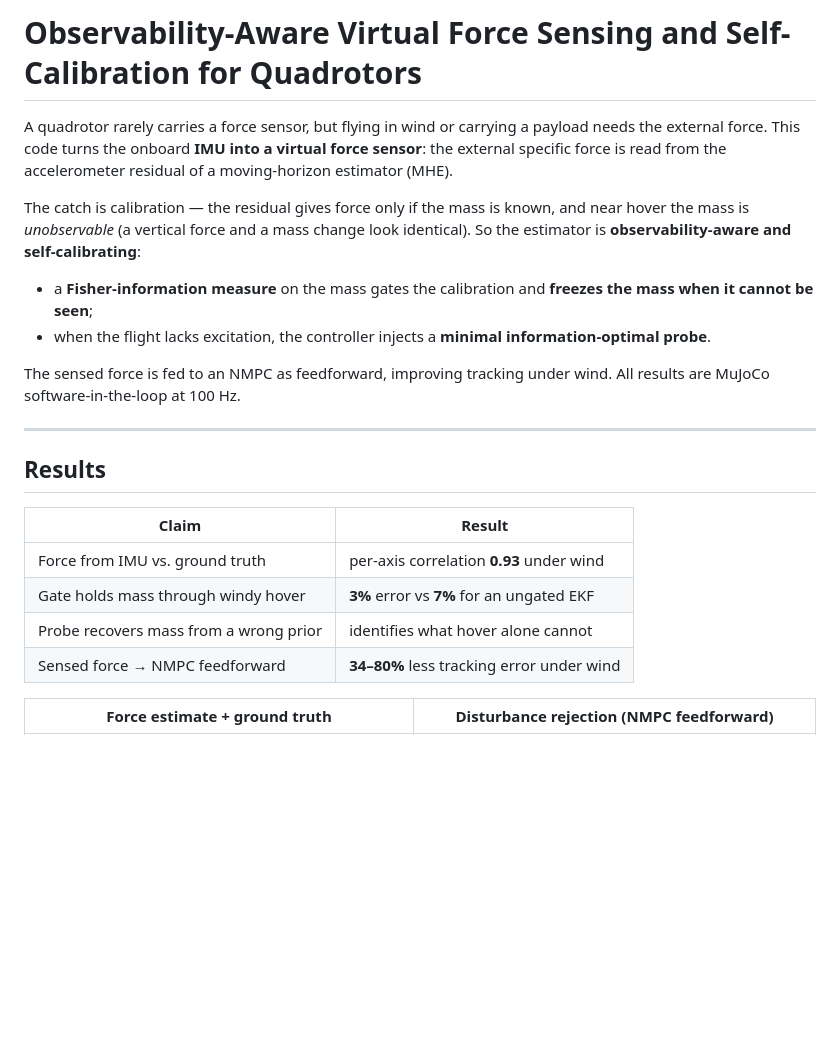
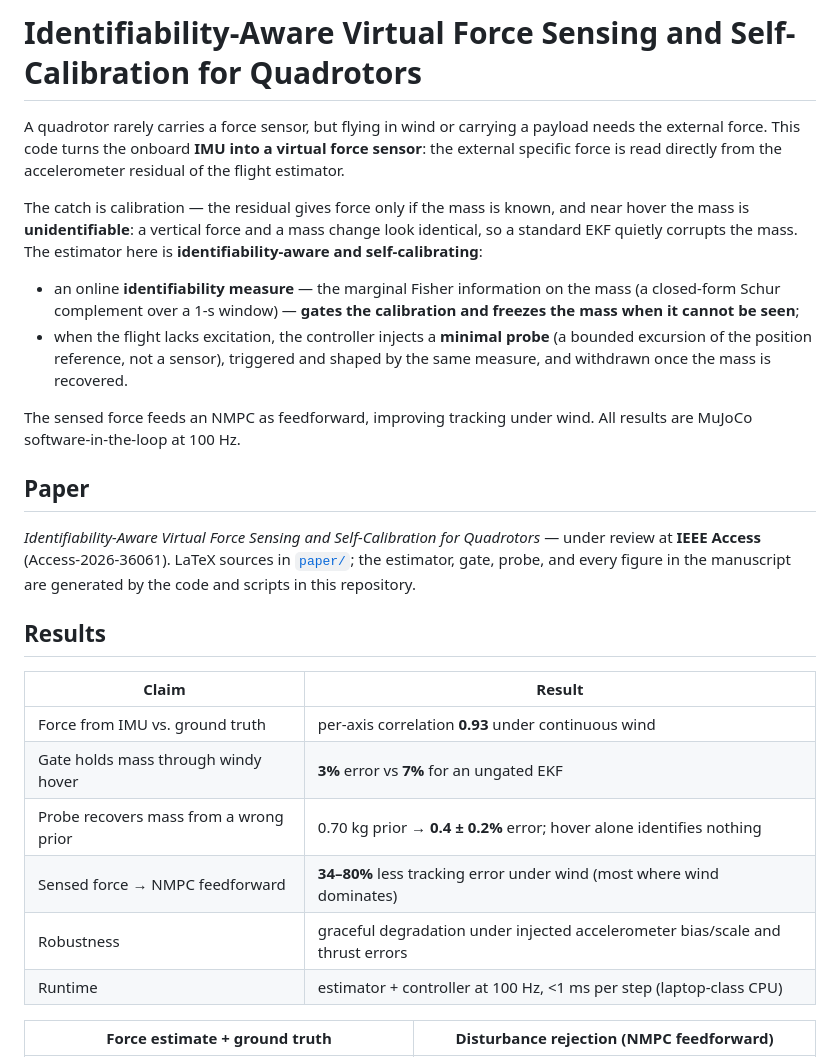
Before and after one commit to bryansgue/observability-aware, a Markdown page: README.md, the part around one of its changes. GitHub-like rendering; blank space fills up the shorter version.

```diff
--- a/README.md
+++ b/README.md
@@ -1,32 +1,42 @@
-# Observability-Aware Virtual Force Sensing and Self-Calibration for Quadrotors
+# Identifiability-Aware Virtual Force Sensing and Self-Calibration for Quadrotors
 
 A quadrotor rarely carries a force sensor, but flying in wind or carrying a
 payload needs the external force. This code turns the onboard **IMU into a
-virtual force sensor**: the external specific force is read from the
-accelerometer residual of a moving-horizon estimator (MHE).
+virtual force sensor**: the external specific force is read directly from the
+accelerometer residual of the flight estimator.
 
 The catch is calibration — the residual gives force only if the mass is known,
-and near hover the mass is *unobservable* (a vertical force and a mass change
-look identical). So the estimator is **observability-aware and self-calibrating**:
+and near hover the mass is **unidentifiable**: a vertical force and a mass
+change look identical, so a standard EKF quietly corrupts the mass. The
+estimator here is **identifiability-aware and self-calibrating**:
 
-- a **Fisher-information measure** on the mass gates the calibration and
-  **freezes the mass when it cannot be seen**;
-- when the flight lacks excitation, the controller injects a **minimal
-  information-optimal probe**.
+- an online **identifiability measure** — the marginal Fisher information on
+  the mass (a closed-form Schur complement over a 1-s window) — **gates the
+  calibration and freezes the mass when it cannot be seen**;
+- when the flight lacks excitation, the controller injects a **minimal probe**
+  (a bounded excursion of the position reference, not a sensor), triggered and
+  shaped by the same measure, and withdrawn once the mass is recovered.
 
-The sensed force is fed to an NMPC as feedforward, improving tracking under wind.
+The sensed force feeds an NMPC as feedforward, improving tracking under wind.
 All results are MuJoCo software-in-the-loop at 100 Hz.
 
----
+## Paper
+
+*Identifiability-Aware Virtual Force Sensing and Self-Calibration for
+Quadrotors* — under review at **IEEE Access** (Access-2026-36061). LaTeX
+sources in [`paper/`](paper/); the estimator, gate, probe, and every figure in
+the manuscript are generated by the code and scripts in this repository.
 
 ## Results
 
 | Claim | Result |
 |---|---|
-| Force from IMU vs. ground truth | per-axis correlation **0.93** under wind |
+| Force from IMU vs. ground truth | per-axis correlation **0.93** under continuous wind |
 | Gate holds mass through windy hover | **3%** error vs **7%** for an ungated EKF |
-| Probe recovers mass from a wrong prior | identifies what hover alone cannot |
-| Sensed force → NMPC feedforward | **34–80%** less tracking error under wind |
+| Probe recovers mass from a wrong prior | 0.70 kg prior → **0.4 ± 0.2%** error; hover alone identifies nothing |
+| Sensed force → NMPC feedforward | **34–80%** less tracking error under wind (most where wind dominates) |
+| Robustness | graceful degradation under injected accelerometer bias/scale and thrust errors |
+| Runtime | estimator + controller at 100 Hz, <1 ms per step (laptop-class CPU) |
 
 Force estimate + ground truth | Disturbance rejection (NMPC feedforward)
 :---:|:---:
```
Also changed, not shown: other parts of README.md (+57 -28 lines).
